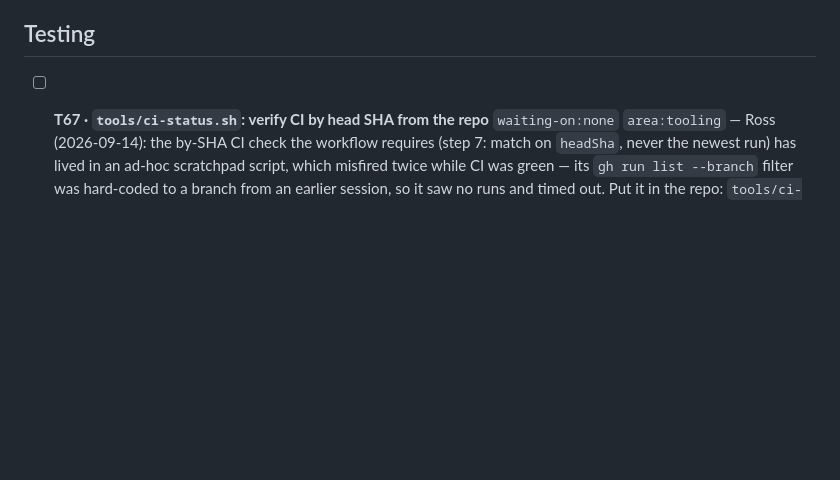
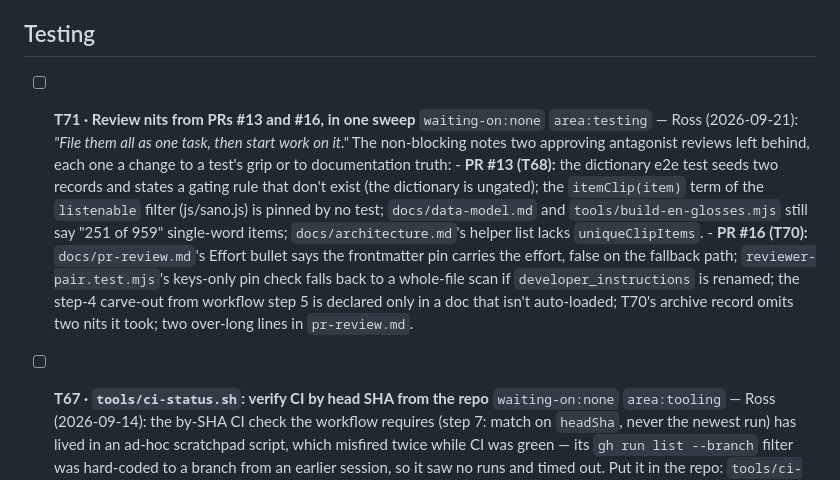
Before and after one commit to rharmes/sano, a Markdown page: docs/todo.md, the part around the change. Rendered like a GitHub page; blank space fills up the shorter version.

Commit message:
File T71: the review nits from PRs #13 and #16, as one sweep.
Co-Authored-By: Claude Fable 5.1 <noreply@anthropic.com>
Claude-Session: https://claude.ai/code/session_01RNi61ApTE47yCCNt7S4CGW

```diff
--- a/docs/todo.md
+++ b/docs/todo.md
@@ -197,6 +197,19 @@ Findings, rulings, measurements and what was deliberately left undone: `docs/tod
 
 ## Testing
 
+- [ ] **T71 · Review nits from PRs #13 and #16, in one sweep** `waiting-on:none` `area:testing` — Ross
+      (2026-09-21): *"File them all as one task, then start work on it."* The non-blocking notes two
+      approving antagonist reviews left behind, each one a change to a test's grip or to documentation truth:
+      - **PR #13 (T68):** the dictionary e2e test seeds two records and states a gating rule that don't
+        exist (the dictionary is ungated); the `itemClip(item)` term of the `listenable` filter
+        (js/sano.js) is pinned by no test; `docs/data-model.md` and `tools/build-en-glosses.mjs` still
+        say "251 of 959" single-word items; `docs/architecture.md`'s helper list lacks `uniqueClipItems`.
+      - **PR #16 (T70):** `docs/pr-review.md`'s Effort bullet says the frontmatter pin carries the
+        effort, false on the fallback path; `reviewer-pair.test.mjs`'s keys-only pin check falls back to
+        a whole-file scan if `developer_instructions` is renamed; the step-4 carve-out from workflow
+        step 5 is declared only in a doc that isn't auto-loaded; T70's archive record omits two nits
+        it took; two over-long lines in `pr-review.md`.
+
 - [ ] **T67 · `tools/ci-status.sh`: verify CI by head SHA from the repo** `waiting-on:none` `area:tooling` — Ross
       (2026-09-14): the by-SHA CI check the workflow requires (step 7: match on `headSha`, never the
       newest run) has lived in an ad-hoc scratchpad script, which misfired twice while CI was green —
```
